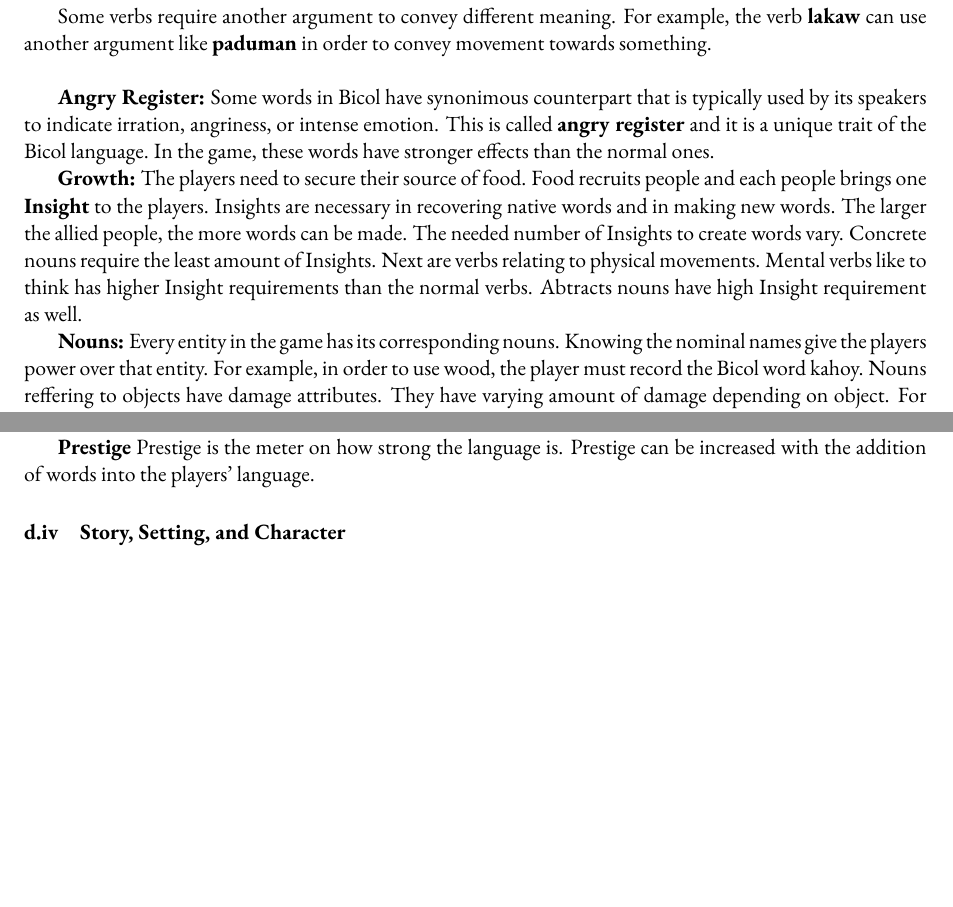
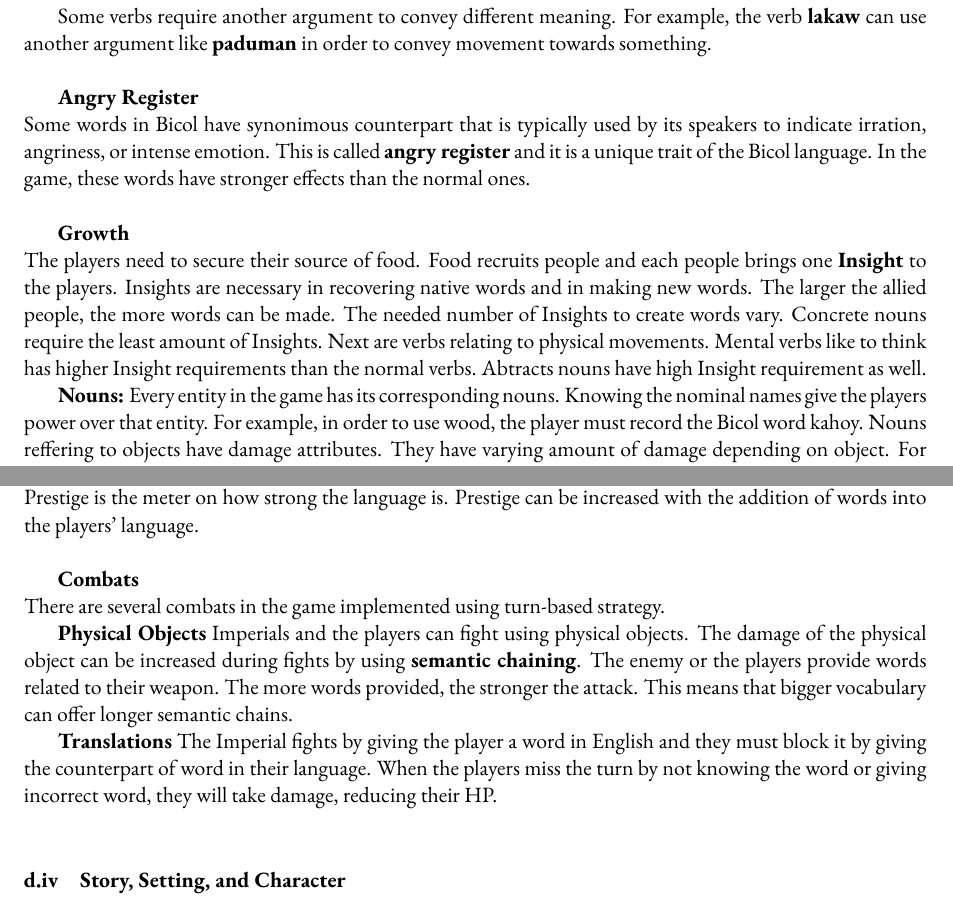
Before and after one commit to iamjonel/Revivers, a LaTeX document (gameProposal1.tex): two parts of pages 3 and 4 of 5 before the commit and two parts of pages 3 and 4 of 6 after it, joined at a grey line, cut so that both start at the same text, the shorter picture padded with empty space. Compiled offline with pdfLaTeX.

Commit message:
updated the gameplay mechanics

```diff
--- a/gameProposal1.tex
+++ b/gameProposal1.tex
@@ -106,10 +106,10 @@ The choices of the players are crucial since this can make an action target the
 
 Some verbs require another argument to convey different meaning. For example, the verb \textbf{lakaw} can use another argument like \textbf{paduman} in order to convey movement towards something.\\
 
-\textbf{Angry Register:}
-Some words in Bicol have synonimous counterpart that is typically used by its speakers to indicate irration, angriness, or intense emotion. This is called \textbf{angry register} and it is a unique trait of the Bicol language. In the game, these words have stronger effects than the normal ones.
+\textbf{Angry Register}\\
+Some words in Bicol have synonimous counterpart that is typically used by its speakers to indicate irration, angriness, or intense emotion. This is called \textbf{angry register} and it is a unique trait of the Bicol language. In the game, these words have stronger effects than the normal ones.\\
 
-\textbf{Growth:}
+\textbf{Growth}\\
 The players need to secure their source of food. Food recruits people and each people brings one \textbf{Insight} to the players. Insights are necessary in recovering native words and in making new words. The larger the allied people, the more words can be made. The needed number of Insights to create words vary.
 Concrete nouns require the least amount of Insights. Next are verbs relating to physical movements. Mental verbs like to think has higher Insight requirements than the normal verbs. Abtracts nouns have high Insight requirement as well.
 
@@ -131,7 +130,19 @@ Conjugation is the adding of affixes to the verb in order to convey mood and asp
-Defence is an attribute that each institutions or buildings has. The defence increase with the number of native words associated to that institution.
+\textbf{Defence}\\
+Defence is an attribute that each institutions or buildings has. The defence increase with the number of native words associated to that institution.\\
 
-\textbf{Prestige}
-Prestige is the meter on how strong the language is. Prestige can be increased with the addition of words into the players' language.
+\textbf{Prestige}\\
+Prestige is the meter on how strong the language is. Prestige can be increased with the addition of words into the players' language.\\
+
+\textbf{Combats}\\
+There are several combats in the game implemented using turn-based strategy.
+
+\textbf{Physical Objects}
+Imperials and the players can fight using physical objects. The damage of the physical object can be increased during fights by using \textbf{semantic chaining}. The enemy or the players provide words related to their weapon. The more words provided, the stronger the attack. This means that bigger vocabulary can offer longer semantic chains.
+
+\textbf{Translations}
+The Imperial fights by giving the player a word in English and they must block it by giving the counterpart of word in their language. When the players miss the turn by not knowing the word or giving incorrect word, they will take damage, reducing their HP.
+
+\textbf{}
 
 
 
```
Also changed, not shown: gameProposal1/gameProposal1.pdf, gameProposal1.tex (3 more changed lines), 3 other files.
